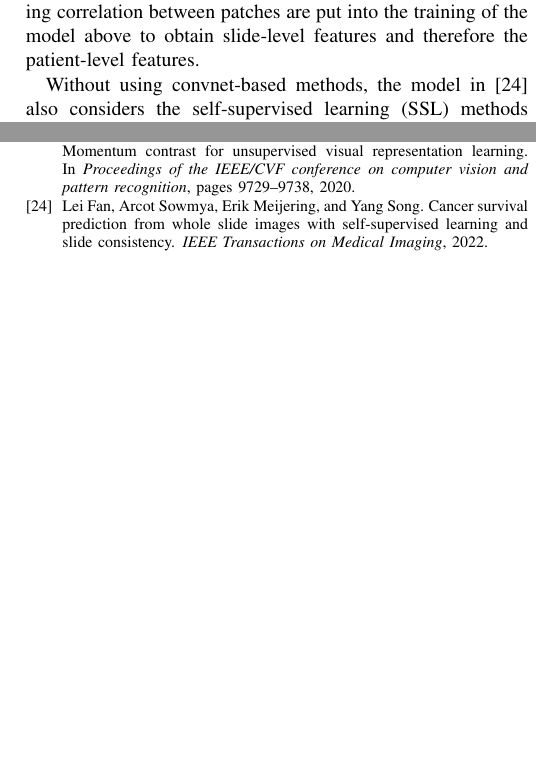
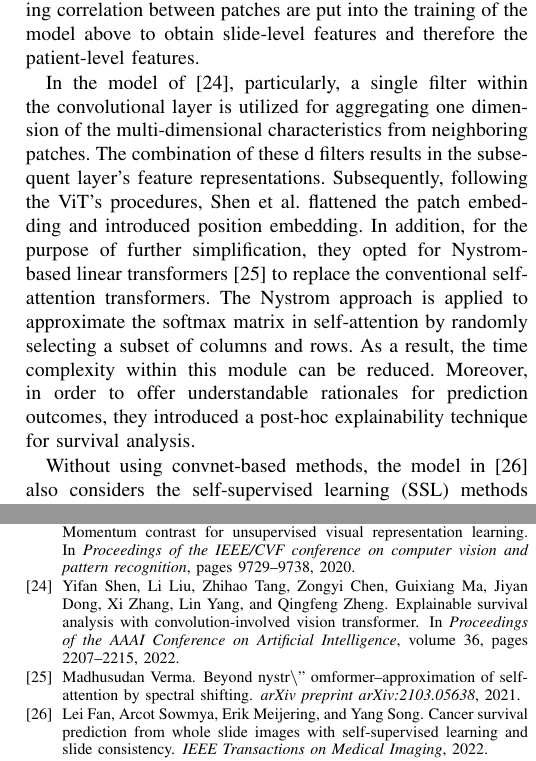
Before and after one commit to ljhOfGithub/survey, a LaTeX paper (mysum.tex): two parts of the columns of pages 4 and 12 of 13, joined at a grey line, cut so that both start at the same text, the shorter picture padded with empty space. Compiled offline with pdfLaTeX.

Commit message:
li update

```diff
--- a/mysum.tex
+++ b/mysum.tex
@@ -171,6 +170,13 @@ Considering other images as negative examples ensures that the views of differen
 Additionally, position encodings capturing spatial information and self-attention modules learning correlation between patches are put into the training of the model above to obtain slide-level features and therefore the patient-level features.
 
 % ESAT
+In the model of \cite{shen2022explainable}, particularly, a single filter within the convolutional layer is utilized for aggregating one dimension of the multi-dimensional characteristics from neighboring patches.
+The combination of these d filters results in the subsequent layer's feature representations.
+Subsequently, following the ViT's procedures, Shen et al. flattened the patch embedding and introduced position embedding.
+In addition, for the purpose of further simplification, they opted for Nystrom-based linear transformers\cite{verma2021beyond} to replace the conventional self-attention transformers.
+The Nystrom approach is applied to approximate the softmax matrix in self-attention by randomly selecting a subset of columns and rows.
+As a result, the time complexity within this module can be reduced.
+Moreover, in order to offer understandable rationales for prediction outcomes, they introduced a post-hoc explainability technique for survival analysis.
 
 % deep_survival_analysis
 
```
Also changed, not shown: ref.bib (+17 -0 lines), mysum.tex (1 more changed lines).
